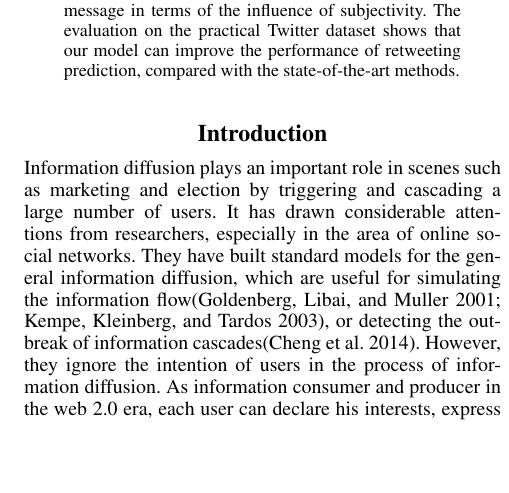
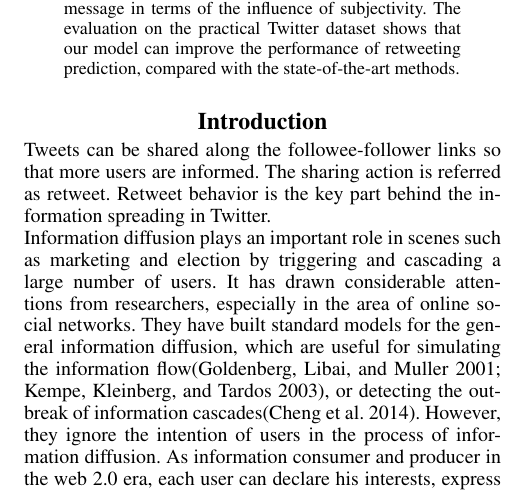
Before and after one commit to xsongx/aaai2015, a LaTeX paper (retweet_aaai.tex): part of one column of page 1 of 7, cut so that both start at the same text, the shorter picture padded with empty space. Compiled offline with pdfLaTeX.

Commit message:
20150121

```diff
--- a/retweet_aaai.tex
+++ b/retweet_aaai.tex
@@ -42,6 +42,11 @@ In order to evaluate the impact of subjectivity on information diffusion behavio
 
 \section{Introduction}
 \label{introduction}
+
+Tweets can be shared along the followee-follower links so that more users are informed. The sharing action is referred as retweet. Retweet behavior is the key part behind the information spreading in Twitter.
+
+
+
 \noindent Information diffusion plays an important role in scenes such as marketing and election by triggering and cascading a large number of users. It has drawn considerable attentions from researchers, especially in the area of online social networks. They have built standard models for the general information diffusion, which are useful for simulating the information flow\cite{goldenberg2001talk,kempe2003maximizing}, or detecting the outbreak of information cascades\cite{cheng2014can}. However, they ignore the intention of users in the process of information diffusion. As information consumer and producer in the web 2.0 era, each user can declare his interests, express opinions, choose information to read and spread on various social media platforms. Whether a message will be spread across the network depends on the ``word of mouth'' effect, which can elicit the diffusion behavior of users. With the development of Natural Language Processing and data mining techniques, the intention of users can be analyzed by modeling users with user-generated data. In this work, we target at an interesting problem: the mechanism of ``word of mouth'' effect, i.e. given a new message from a specific user, we intend to predict who will participate in the future diffusion process after receiving this message.
 As a special scene, we illustrate the problem in a heterogeneous network of Twitter in Figure~\ref{fig00}, in which Tony and his friends have tweeted on two topics: cellphone ``Iphone'' and movie ``Frozen''. Now Tony posts a new tweet about ``Frozen'', we want to find out who will disseminate it among all his friends.
 \begin{figure}[htb]
```
Also changed, not shown: retweet_aaai.pdf, retweet_aaai.tex (2 more changed lines), 4 other files.
